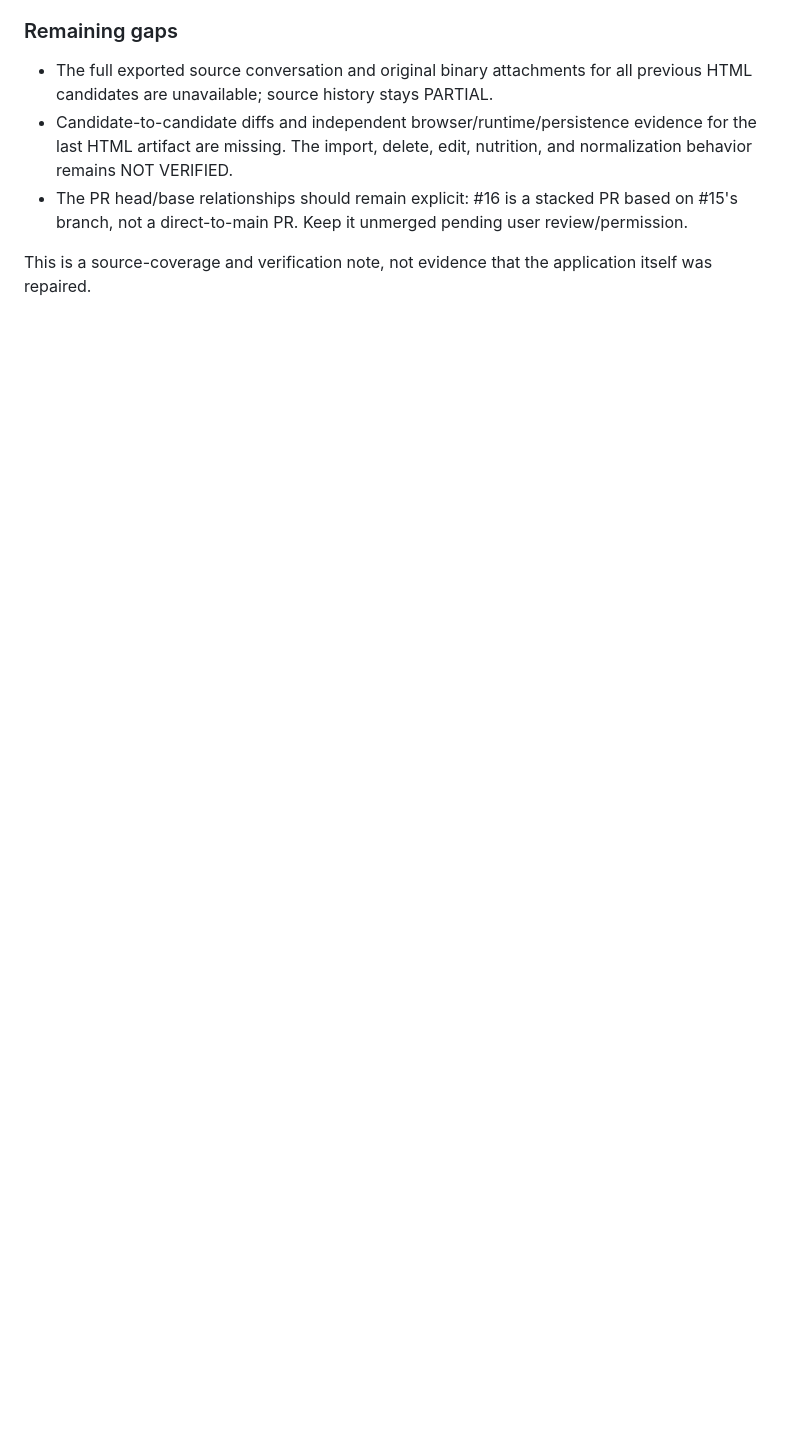
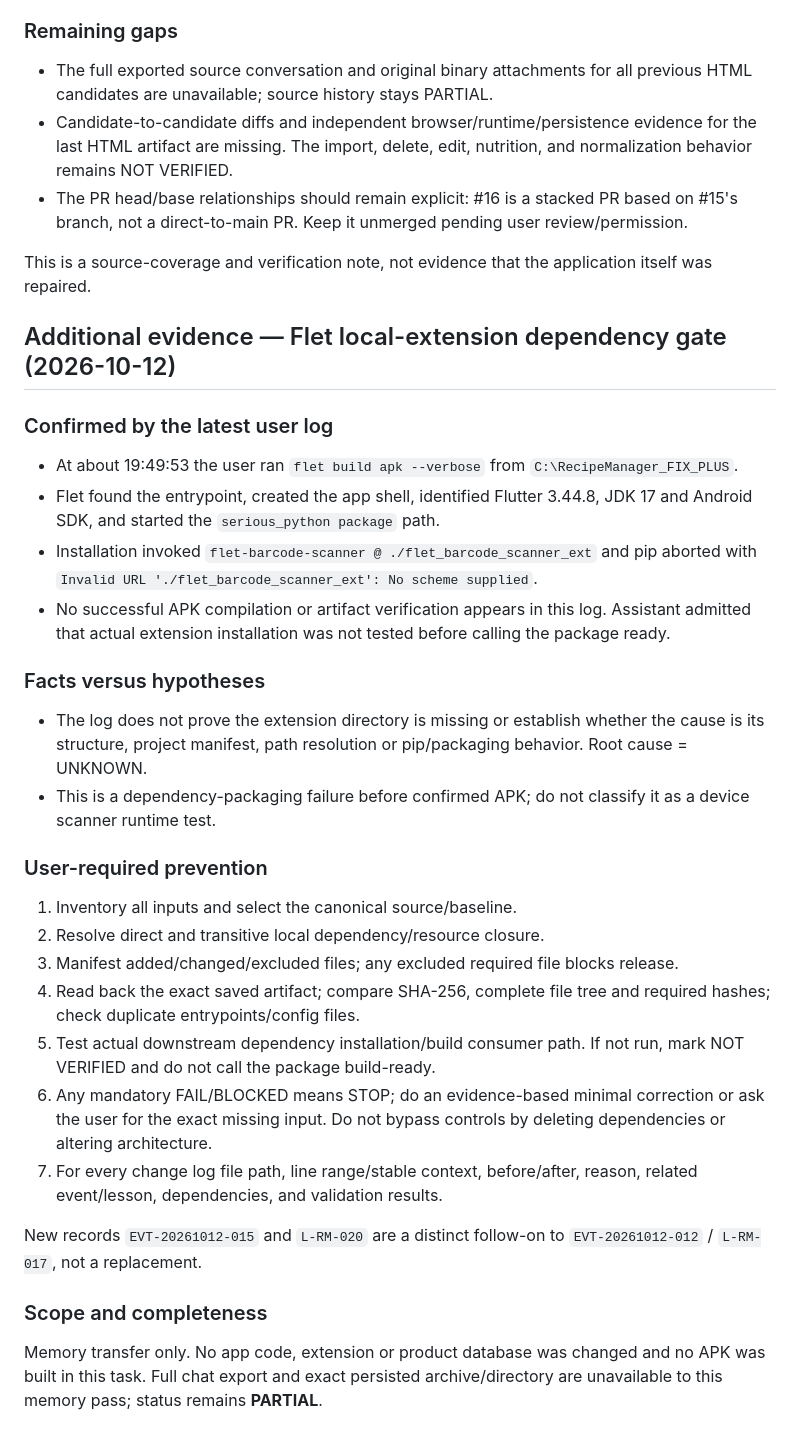
Before and after one commit to alexbotleh-oss/agent-knowledge-base, a Markdown page: projects/RECIPE_MANAGER/CHAT_TRANSFER_RECONCILIATION_2026-10-12.md, the part around the change. GitHub-like rendering; blank space fills up the shorter version.

Commit message:
Reconcile Flet extension dependency evidence

```diff
--- a/projects/RECIPE_MANAGER/CHAT_TRANSFER_RECONCILIATION_2026-10-12.md
+++ b/projects/RECIPE_MANAGER/CHAT_TRANSFER_RECONCILIATION_2026-10-12.md
@@ -134,3 +134,30 @@ The latest user request explicitly redirects work back to memory transfer and pr
 - The PR head/base relationships should remain explicit: #16 is a stacked PR based on #15's branch, not a direct-to-main PR. Keep it unmerged pending user review/permission.
 
 This is a source-coverage and verification note, not evidence that the application itself was repaired.
+
+
+## Additional evidence — Flet local-extension dependency gate (2026-10-12)
+
+### Confirmed by the latest user log
+- At about 19:49:53 the user ran `flet build apk --verbose` from `C:\RecipeManager_FIX_PLUS`.
+- Flet found the entrypoint, created the app shell, identified Flutter 3.44.8, JDK 17 and Android SDK, and started the `serious_python package` path.
+- Installation invoked `flet-barcode-scanner @ ./flet_barcode_scanner_ext` and pip aborted with `Invalid URL './flet_barcode_scanner_ext': No scheme supplied`.
+- No successful APK compilation or artifact verification appears in this log. Assistant admitted that actual extension installation was not tested before calling the package ready.
+
+### Facts versus hypotheses
+- The log does not prove the extension directory is missing or establish whether the cause is its structure, project manifest, path resolution or pip/packaging behavior. Root cause = UNKNOWN.
+- This is a dependency-packaging failure before confirmed APK; do not classify it as a device scanner runtime test.
+
+### User-required prevention
+1. Inventory all inputs and select the canonical source/baseline.
+2. Resolve direct and transitive local dependency/resource closure.
+3. Manifest added/changed/excluded files; any excluded required file blocks release.
+4. Read back the exact saved artifact; compare SHA-256, complete file tree and required hashes; check duplicate entrypoints/config files.
+5. Test actual downstream dependency installation/build consumer path. If not run, mark NOT VERIFIED and do not call the package build-ready.
+6. Any mandatory FAIL/BLOCKED means STOP; do an evidence-based minimal correction or ask the user for the exact missing input. Do not bypass controls by deleting dependencies or altering architecture.
+7. For every change log file path, line range/stable context, before/after, reason, related event/lesson, dependencies, and validation results.
+
+New records `EVT-20261012-015` and `L-RM-020` are a distinct follow-on to `EVT-20261012-012` / `L-RM-017`, not a replacement.
+
+### Scope and completeness
+Memory transfer only. No app code, extension or product database was changed and no APK was built in this task. Full chat export and exact persisted archive/directory are unavailable to this memory pass; status remains **PARTIAL**.
```
